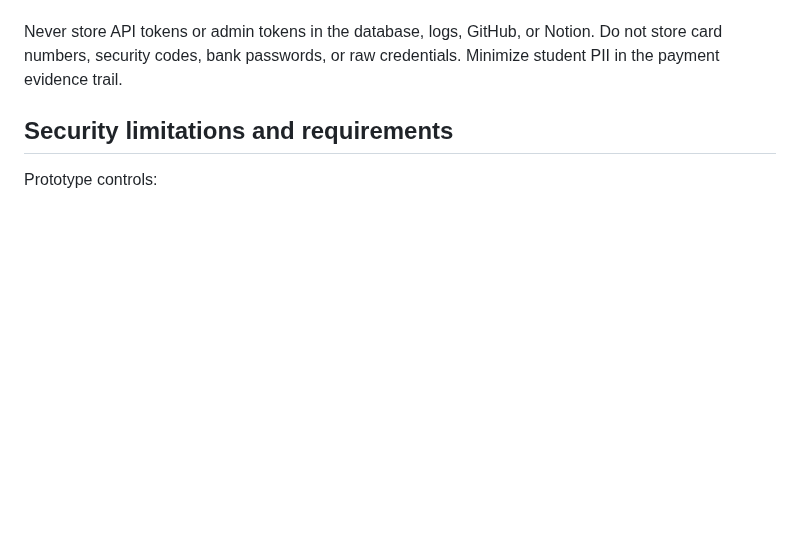
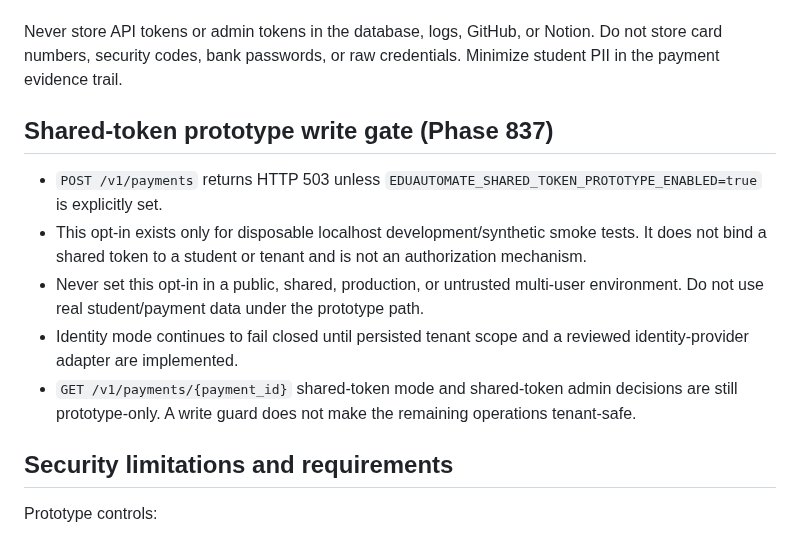
Before and after one commit to thuyainminnyo-hub/kmh-oia, a Markdown page: docs/contracts/eduautomate-payment-backend-mvp.md, the part around the change. Rendered like a GitHub page; blank space fills up the shorter version.

Commit message:
Document Phase 837 shared-token prototype write gate

```diff
--- a/docs/contracts/eduautomate-payment-backend-mvp.md
+++ b/docs/contracts/eduautomate-payment-backend-mvp.md
@@ -77,6 +77,14 @@ Refund scope: refunds are **not implemented** in this MVP. There is no refund en
 
 Never store API tokens or admin tokens in the database, logs, GitHub, or Notion. Do not store card numbers, security codes, bank passwords, or raw credentials. Minimize student PII in the payment evidence trail.
 
+## Shared-token prototype write gate (Phase 837)
+
+- `POST /v1/payments` returns HTTP 503 unless `EDUAUTOMATE_SHARED_TOKEN_PROTOTYPE_ENABLED=true` is explicitly set.
+- This opt-in exists only for disposable localhost development/synthetic smoke tests. It does not bind a shared token to a student or tenant and is not an authorization mechanism.
+- Never set this opt-in in a public, shared, production, or untrusted multi-user environment. Do not use real student/payment data under the prototype path.
+- Identity mode continues to fail closed until persisted tenant scope and a reviewed identity-provider adapter are implemented.
+- `GET /v1/payments/{payment_id}` shared-token mode and shared-token admin decisions are still prototype-only. A write guard does not make the remaining operations tenant-safe.
+
 ## Security limitations and requirements
 
 Prototype controls:
```
